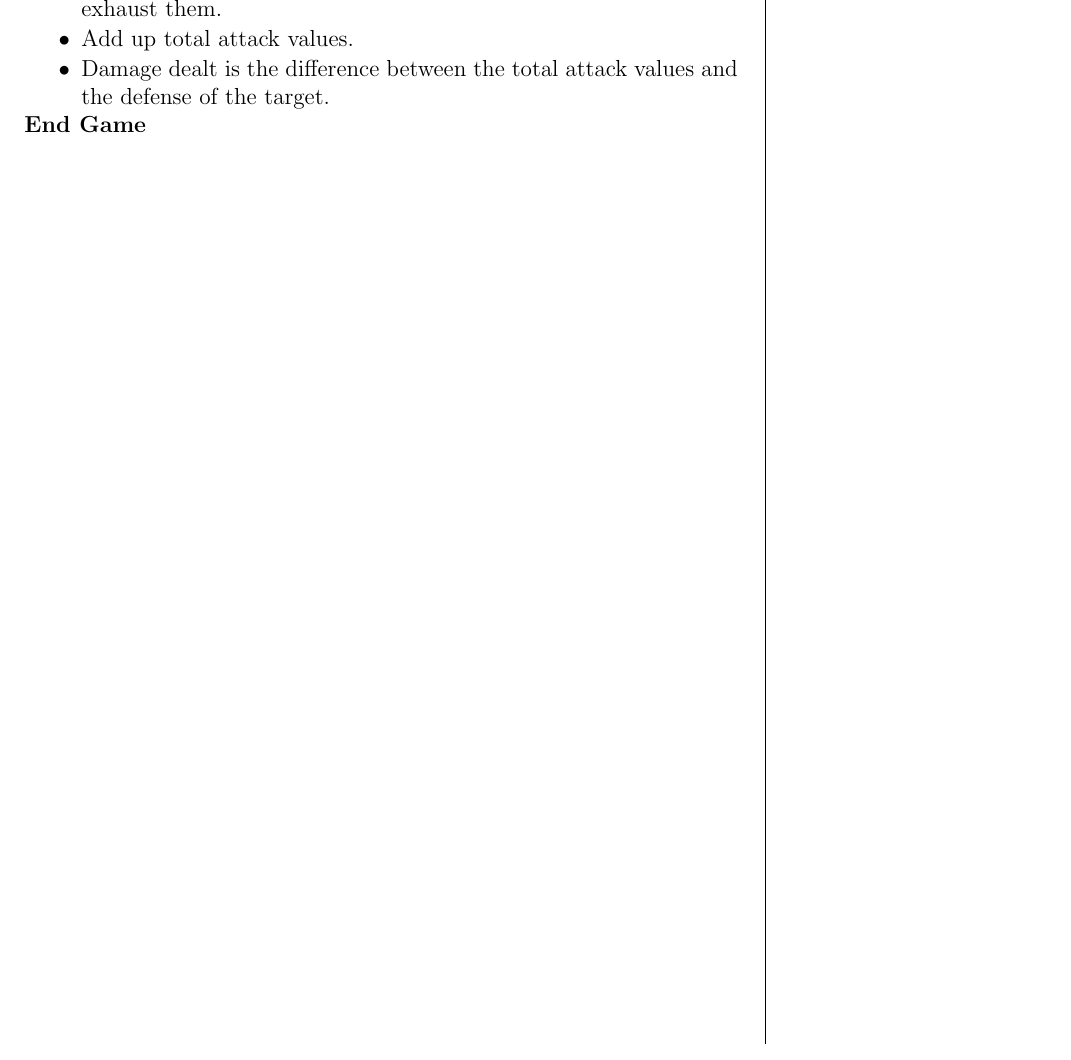
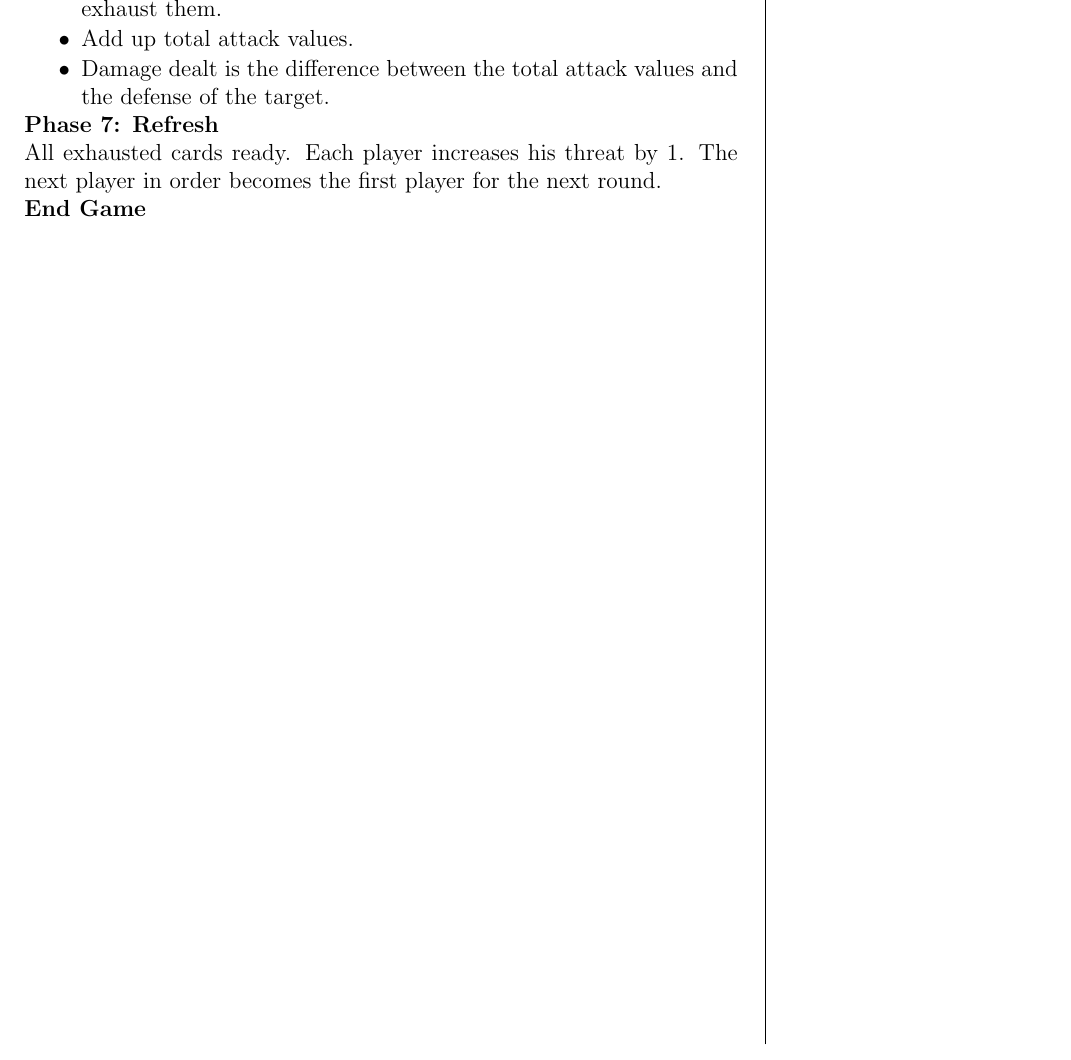
Before and after one commit to MJJoyce/GameSummarySheets, a LaTeX document (LordOfTheRingsTCG/LordOfTheRingsTCG.tex): part of page 2 of 2, cut so that both start at the same text. Compiled offline with pdfLaTeX.

Commit message:
Add Refresh phase section

```diff
--- a/LordOfTheRingsTCG/LordOfTheRingsTCG.tex
+++ b/LordOfTheRingsTCG/LordOfTheRingsTCG.tex
@@ -131,6 +131,9 @@ Deal 1 face down Shadow card to each engaged enemy from the Encounter deck. Deal
 	\item Damage dealt is the difference between the total attack values and the defense of the target.
 \end{itemizeCustom}
 
+\subsection*{Phase 7: Refresh}
+All exhausted cards ready. Each player increases his threat by 1. The next player in order becomes the first player for the next round.
+
 \section*{End Game}
 
 \end{multicols*}
```
Also changed, not shown: LordOfTheRingsTCG/LordOfTheRingsTCG.pdf.
